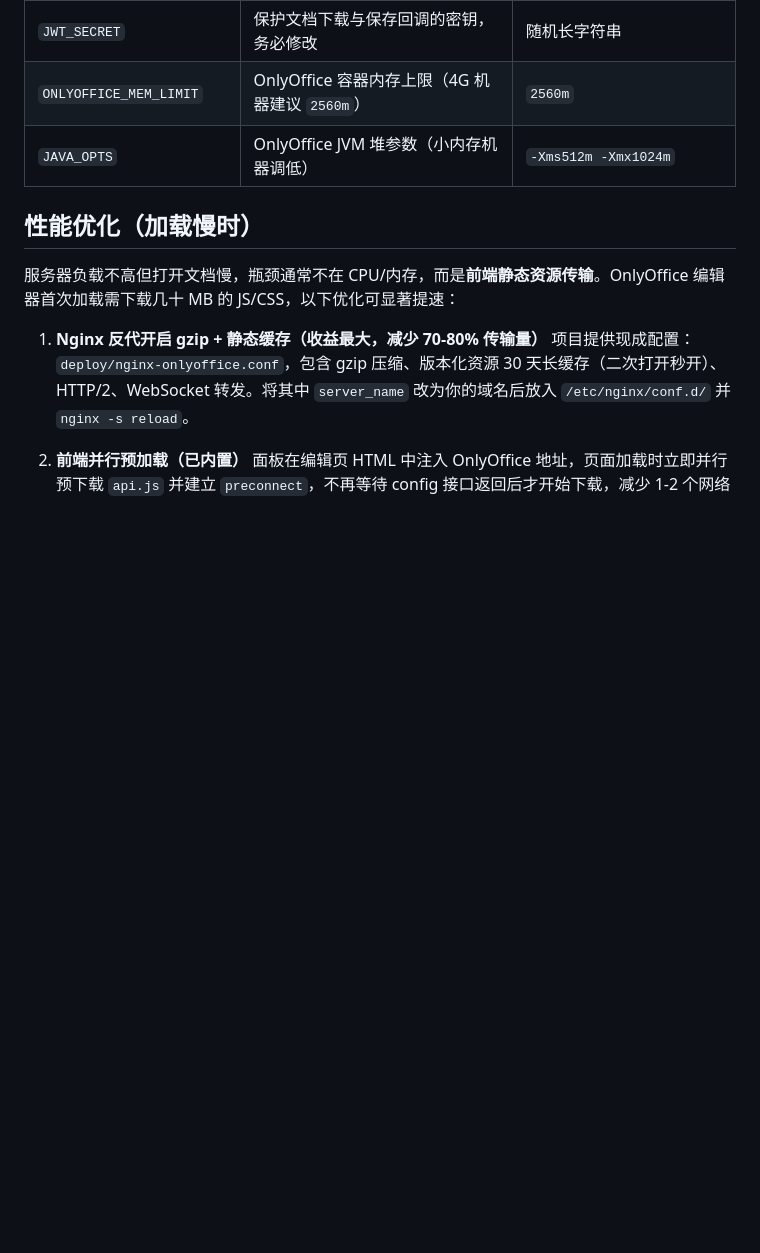
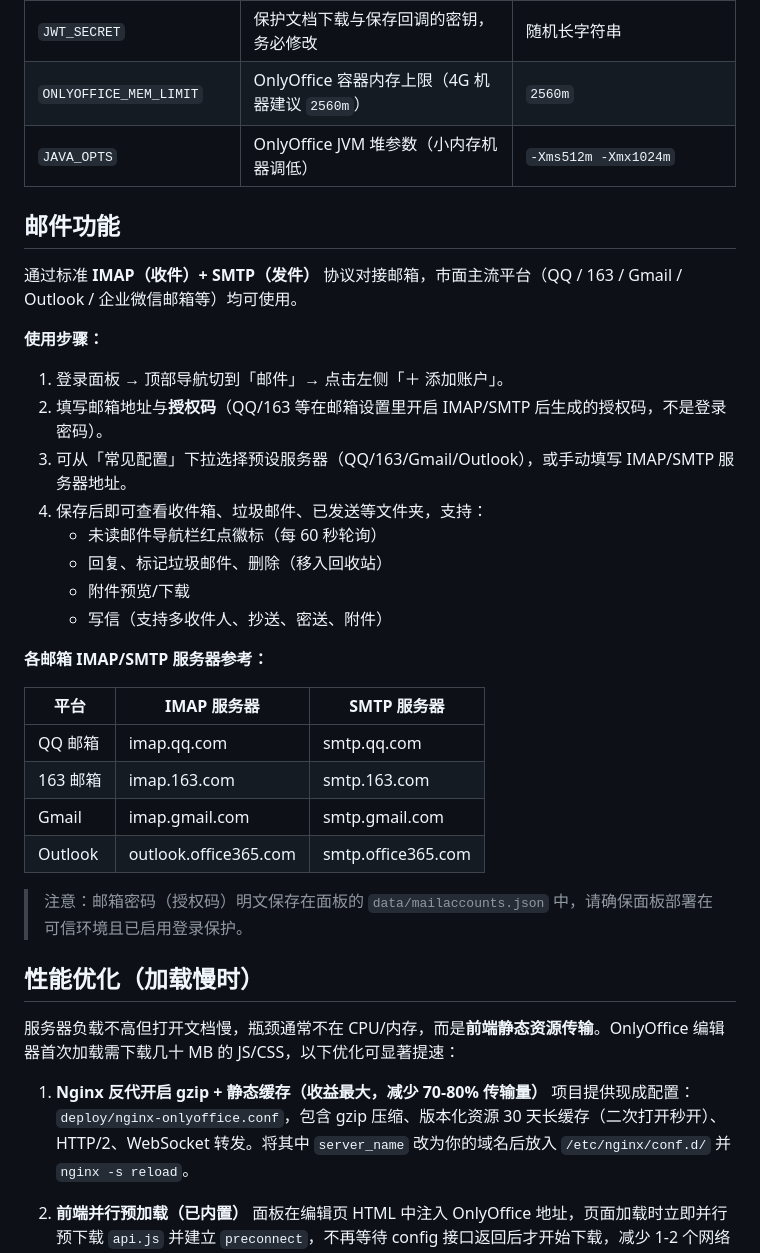
Before and after one commit to GaoAB1/xCloud, a Markdown page: README.md, the part around one of its changes. Rendered like a GitHub page; blank space fills up the shorter version.

Commit message:
docs: 邮件功能使用说明 + IMAP/SMTP 服务器参考表

```diff
--- a/README.md
+++ b/README.md
@@ -71,6 +72,32 @@ docker compose up -d
 | `ONLYOFFICE_MEM_LIMIT` | OnlyOffice 容器内存上限（4G 机器建议 `2560m`） | `2560m` |
 | `JAVA_OPTS` | OnlyOffice JVM 堆参数（小内存机器调低） | `-Xms512m -Xmx1024m` |
 
+## 邮件功能
+
+通过标准 **IMAP（收件）+ SMTP（发件）** 协议对接邮箱，市面主流平台（QQ / 163 / Gmail / Outlook / 企业微信邮箱等）均可使用。
+
+**使用步骤：**
+
+1. 登录面板 → 顶部导航切到「邮件」→ 点击左侧「＋ 添加账户」。
+2. 填写邮箱地址与**授权码**（QQ/163 等在邮箱设置里开启 IMAP/SMTP 后生成的授权码，不是登录密码）。
+3. 可从「常见配置」下拉选择预设服务器（QQ/163/Gmail/Outlook），或手动填写 IMAP/SMTP 服务器地址。
+4. 保存后即可查看收件箱、垃圾邮件、已发送等文件夹，支持：
+   - 未读邮件导航栏红点徽标（每 60 秒轮询）
+   - 回复、标记垃圾邮件、删除（移入回收站）
+   - 附件预览/下载
+   - 写信（支持多收件人、抄送、密送、附件）
+
+**各邮箱 IMAP/SMTP 服务器参考：**
+
+| 平台 | IMAP 服务器 | SMTP 服务器 |
+|---|---|---|
+| QQ 邮箱 | imap.qq.com | smtp.qq.com |
+| 163 邮箱 | imap.163.com | smtp.163.com |
+| Gmail | imap.gmail.com | smtp.gmail.com |
+| Outlook | outlook.office365.com | smtp.office365.com |
+
+> 注意：邮箱密码（授权码）明文保存在面板的 `data/mailaccounts.json` 中，请确保面板部署在可信环境且已启用登录保护。
+
 ## 性能优化（加载慢时）
 
 服务器负载不高但打开文档慢，瓶颈通常不在 CPU/内存，而是**前端静态资源传输**。OnlyOffice 编辑器首次加载需下载几十 MB 的 JS/CSS，以下优化可显著提速：
```
Also changed, not shown: other parts of README.md (+6 -5 lines).
